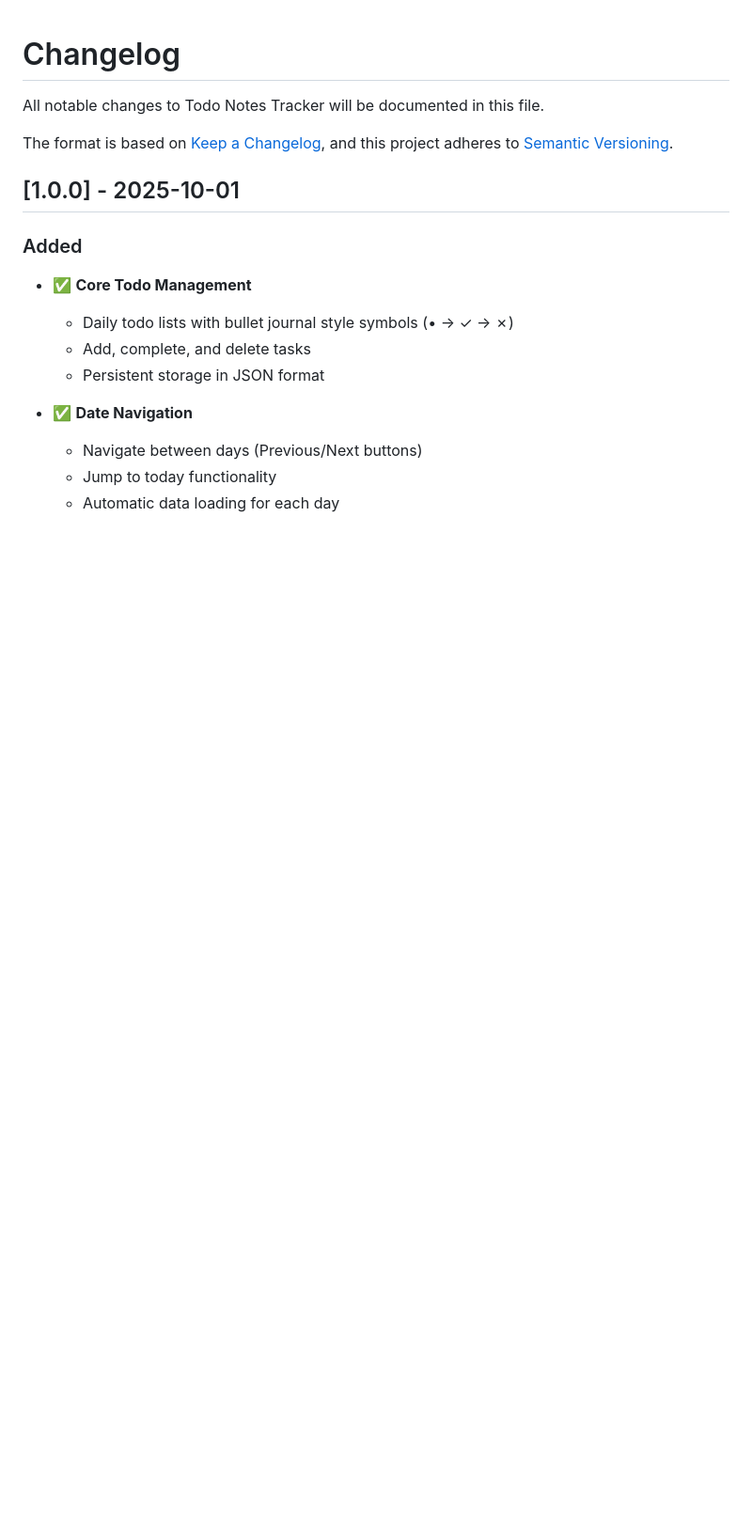
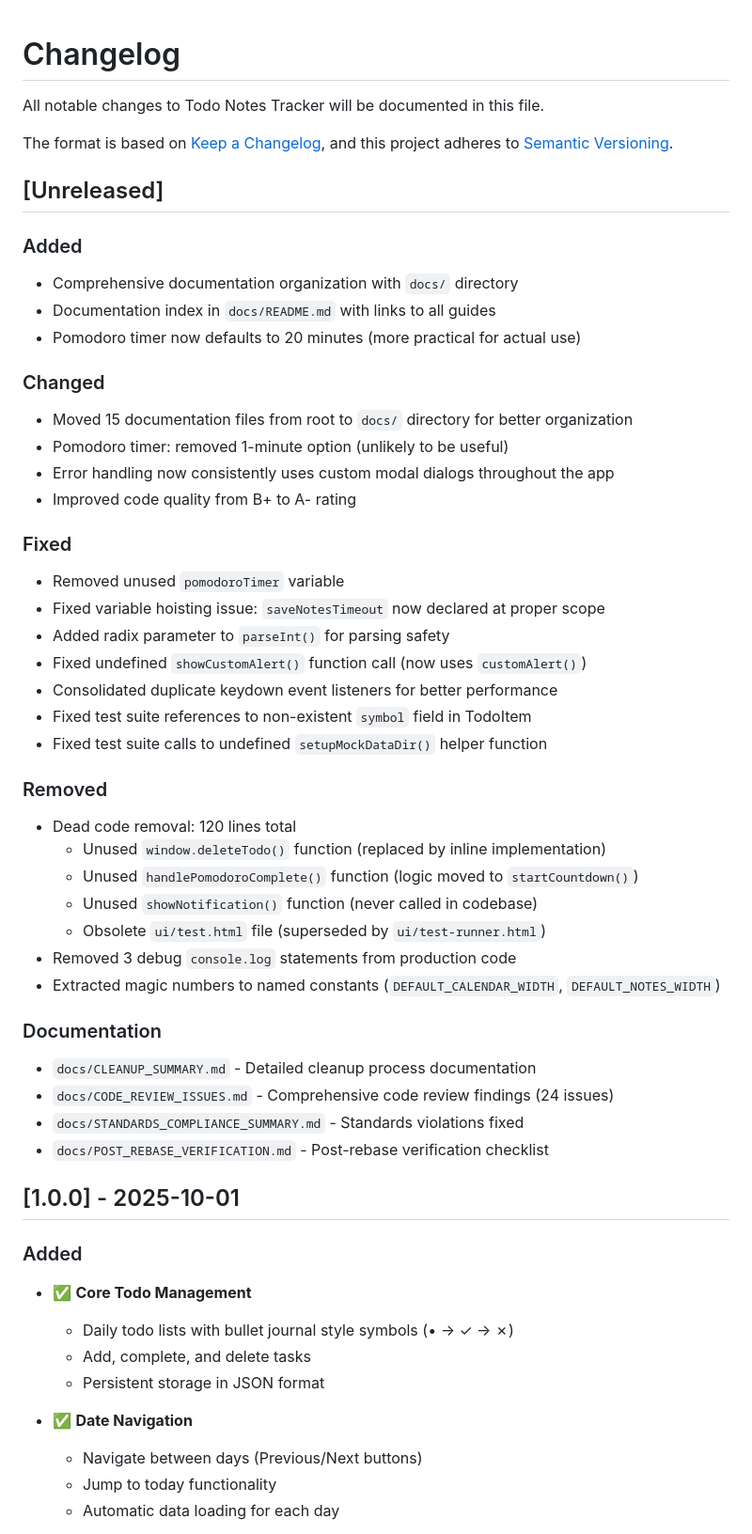
Before and after one commit to djp928/todo-notes-tracker, a Markdown page: CHANGELOG.md, the part around the change. Shown at 94% size. GitHub-like rendering; blank space fills up the shorter version.

Commit message:
docs: update CHANGELOG.md with unreleased changes from cleanup branch
Following Keep a Changelog guidelines, added Unreleased section with:
- Added: Documentation organization, pomodoro defaults
- Changed: Project structure improvements, code quality improvements
- Fixed: 10 standards violations and bug fixes
- Removed: 120 lines of dead code, debug statements
- Documentation: 4 new comprehensive docs in docs/ directory

Organized by change type as per keepachangelog.com format.

```diff
--- a/CHANGELOG.md
+++ b/CHANGELOG.md
@@ -4,6 +4,43 @@ All notable changes to Todo Notes Tracker will be documented in this file.
 
 The format is based on [Keep a Changelog](https://keepachangelog.com/en/1.0.0/),
 and this project adheres to [Semantic Versioning](https://semver.org/spec/v2.0.0.html).
+
+## [Unreleased]
+
+### Added
+- Comprehensive documentation organization with `docs/` directory
+- Documentation index in `docs/README.md` with links to all guides
+- Pomodoro timer now defaults to 20 minutes (more practical for actual use)
+
+### Changed
+- Moved 15 documentation files from root to `docs/` directory for better organization
+- Pomodoro timer: removed 1-minute option (unlikely to be useful)
+- Error handling now consistently uses custom modal dialogs throughout the app
+- Improved code quality from B+ to A- rating
+
+### Fixed
+- Removed unused `pomodoroTimer` variable
+- Fixed variable hoisting issue: `saveNotesTimeout` now declared at proper scope
+- Added radix parameter to `parseInt()` for parsing safety
+- Fixed undefined `showCustomAlert()` function call (now uses `customAlert()`)
+- Consolidated duplicate keydown event listeners for better performance
+- Fixed test suite references to non-existent `symbol` field in TodoItem
+- Fixed test suite calls to undefined `setupMockDataDir()` helper function
+
+### Removed
+- Dead code removal: 120 lines total
+  - Unused `window.deleteTodo()` function (replaced by inline implementation)
+  - Unused `handlePomodoroComplete()` function (logic moved to `startCountdown()`)
+  - Unused `showNotification()` function (never called in codebase)
+  - Obsolete `ui/test.html` file (superseded by `ui/test-runner.html`)
+- Removed 3 debug `console.log` statements from production code
+- Extracted magic numbers to named constants (`DEFAULT_CALENDAR_WIDTH`, `DEFAULT_NOTES_WIDTH`)
+
+### Documentation
+- `docs/CLEANUP_SUMMARY.md` - Detailed cleanup process documentation
+- `docs/CODE_REVIEW_ISSUES.md` - Comprehensive code review findings (24 issues)
+- `docs/STANDARDS_COMPLIANCE_SUMMARY.md` - Standards violations fixed
+- `docs/POST_REBASE_VERIFICATION.md` - Post-rebase verification checklist
 
 ## [1.0.0] - 2025-10-01
 
```
